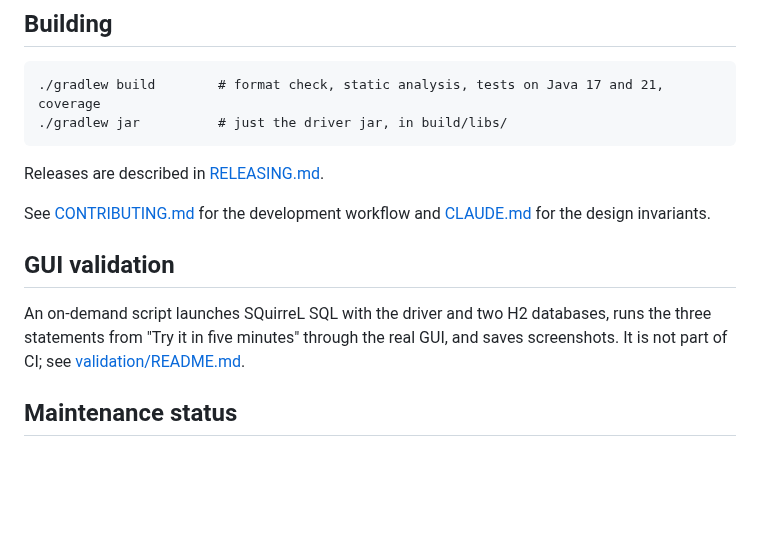
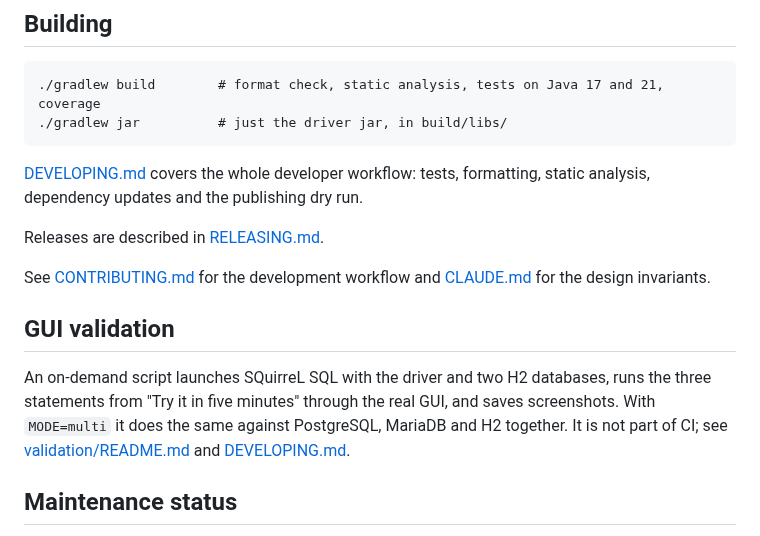
Before and after one commit to jbburns/manyfold-jdbc, a Markdown page: README.md, the part around one of its changes. Drawn GitHub-style; blank space fills up the shorter version.

````diff
--- a/README.md
+++ b/README.md
@@ -181,6 +223,9 @@ without a `Class.forName` call.
 ./gradlew jar          # just the driver jar, in build/libs/
 ```
 
+[DEVELOPING.md](DEVELOPING.md) covers the whole developer workflow: tests, formatting, static
+analysis, dependency updates and the publishing dry run.
+
 Releases are described in [RELEASING.md](RELEASING.md).
 
 See [CONTRIBUTING.md](CONTRIBUTING.md) for the development workflow and
@@ -189,8 +234,9 @@ See [CONTRIBUTING.md](CONTRIBUTING.md) for the development workflow and
 ## GUI validation
 
 An on-demand script launches SQuirreL SQL with the driver and two H2 databases, runs the three
-statements from "Try it in five minutes" through the real GUI, and saves screenshots. It is not
-part of CI; see [validation/README.md](validation/README.md).
+statements from "Try it in five minutes" through the real GUI, and saves screenshots. With
+`MODE=multi` it does the same against PostgreSQL, MariaDB and H2 together. It is not part of CI;
+see [validation/README.md](validation/README.md) and [DEVELOPING.md](DEVELOPING.md).
 
 ## Maintenance status
 
````
Also changed, not shown: other parts of README.md (+42 -0 lines), CONTRIBUTING.md (+3 -0 lines), DEVELOPING.md (added, +296 -0 lines), validation/README.md (+17 -55 lines), docs/images/squirrel-prod-dev.png (added), 6 other files.
